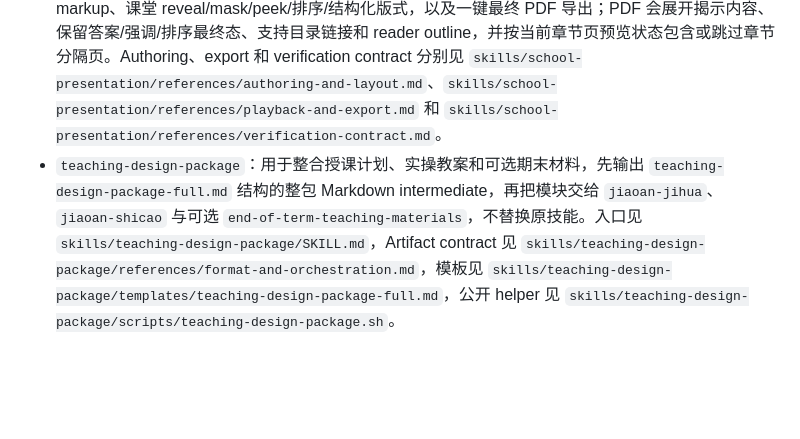
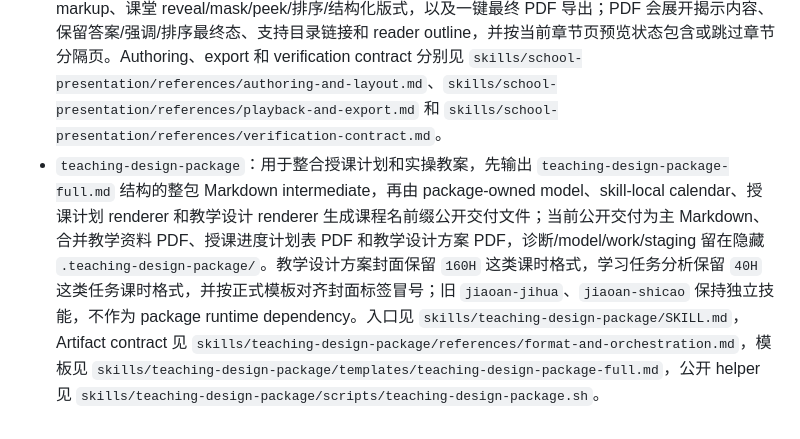
Before and after one commit to Presto-io/Presto-Agent-Skills, a Markdown page: README.md, the part around the change. GitHub-like rendering; blank space fills up the shorter version.

Commit message:
docs: update teaching design package readme

```diff
--- a/README.md
+++ b/README.md
@@ -110,4 +110,4 @@ Presto Agent Skills 是一个面向多类 AI agent 的技能仓库框架。它
 - `jiaoan-jihua`：用于写作、归一化和验证授课进度计划表，先输出 `jiaoan-jihua-full.md` 结构的 Markdown intermediate，再通过 Presto jiaoan-jihua 模板生成 Typst/PDF。Artifact contract 见 `skills/jiaoan-jihua/references/format-and-rendering.md`，校历支持资源见 `skills/jiaoan-jihua/references/calendar.json`。
 - `jiaoan-shicao`：用于写作、归一化和验证实操教案/实训教案文档，先输出 `jiaoan-shicao-full.md` 结构的 Markdown intermediate，再通过 Presto jiaoan-shicao 模板生成 Typst/PDF。Artifact contract 见 `skills/jiaoan-shicao/references/format-and-rendering.md`。
 - `school-presentation`：用于整理学校正式汇报、课程展示、培训课件、招生宣讲或项目答辩材料，先输出 `school-presentation-full.md` 结构的 Markdown logical-slide intermediate，再生成带学校视觉识别的离线 HTML 演示文稿。生成的 deck 内置 preview workspace、overview、playback、presenter markup、课堂 reveal/mask/peek/排序/结构化版式，以及一键最终 PDF 导出；PDF 会展开揭示内容、保留答案/强调/排序最终态、支持目录链接和 reader outline，并按当前章节页预览状态包含或跳过章节分隔页。Authoring、export 和 verification contract 分别见 `skills/school-presentation/references/authoring-and-layout.md`、`skills/school-presentation/references/playback-and-export.md` 和 `skills/school-presentation/references/verification-contract.md`。
-- `teaching-design-package`：用于整合授课计划、实操教案和可选期末材料，先输出 `teaching-design-package-full.md` 结构的整包 Markdown intermediate，再把模块交给 `jiaoan-jihua`、`jiaoan-shicao` 与可选 `end-of-term-teaching-materials`，不替换原技能。入口见 `skills/teaching-design-package/SKILL.md`，Artifact contract 见 `skills/teaching-design-package/references/format-and-orchestration.md`，模板见 `skills/teaching-design-package/templates/teaching-design-package-full.md`，公开 helper 见 `skills/teaching-design-package/scripts/teaching-design-package.sh`。
+- `teaching-design-package`：用于整合授课计划和实操教案，先输出 `teaching-design-package-full.md` 结构的整包 Markdown intermediate，再由 package-owned model、skill-local calendar、授课计划 renderer 和教学设计 renderer 生成课程名前缀公开交付文件；当前公开交付为主 Markdown、合并教学资料 PDF、授课进度计划表 PDF 和教学设计方案 PDF，诊断/model/work/staging 留在隐藏 `.teaching-design-package/`。教学设计方案封面保留 `160H` 这类课时格式，学习任务分析保留 `40H` 这类任务课时格式，并按正式模板对齐封面标签冒号；旧 `jiaoan-jihua`、`jiaoan-shicao` 保持独立技能，不作为 package runtime dependency。入口见 `skills/teaching-design-package/SKILL.md`，Artifact contract 见 `skills/teaching-design-package/references/format-and-orchestration.md`，模板见 `skills/teaching-design-package/templates/teaching-design-package-full.md`，公开 helper 见 `skills/teaching-design-package/scripts/teaching-design-package.sh`。
```
